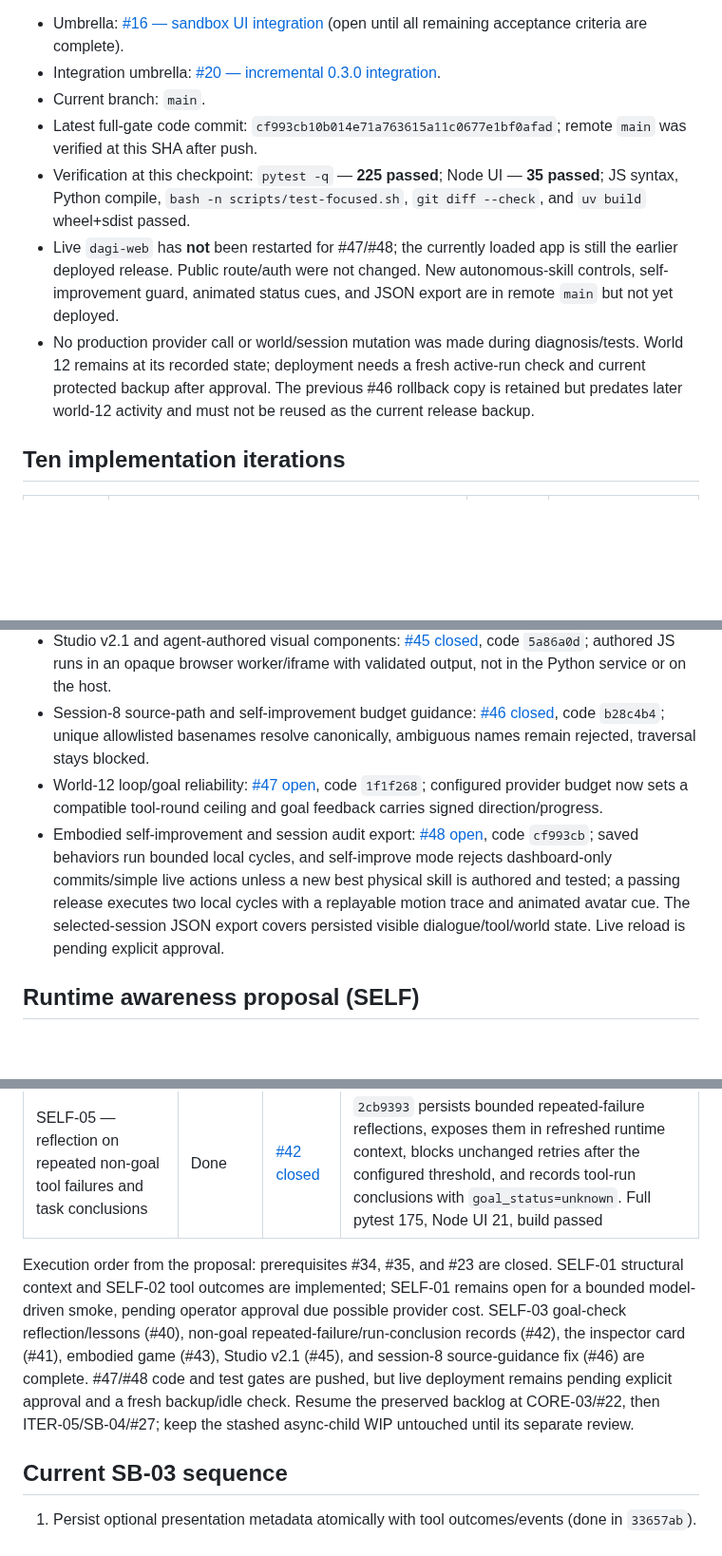
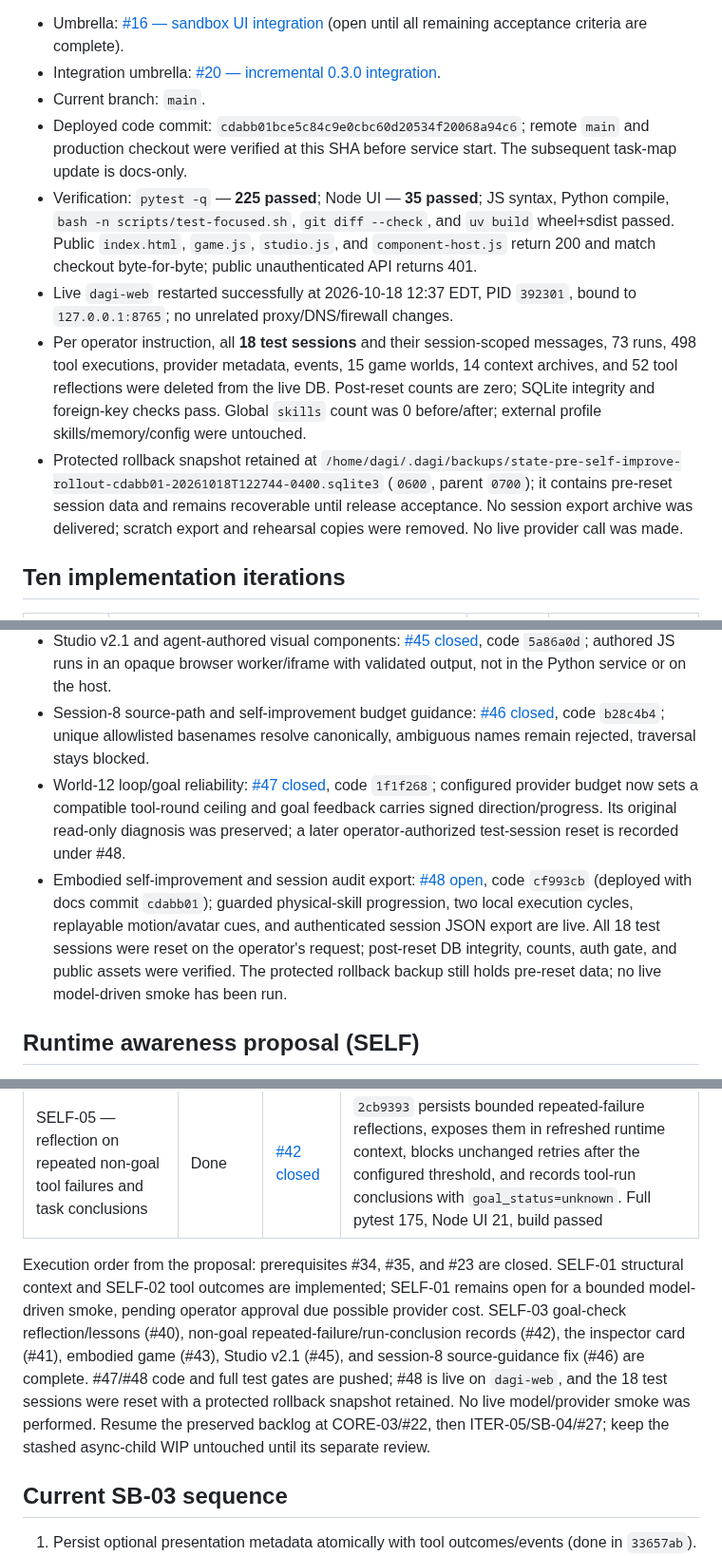
Before and after one commit to martinroot/dagi, a Markdown page: DAGI_SANDBOX_TASKS.md, 3 parts joined by grey strips. Shown at 95% size. Drawn GitHub-style; blank space fills up the shorter version.

Commit message:
docs: record live rollout and test-session reset
Refs #47

Refs #48

```diff
--- a/DAGI_SANDBOX_TASKS.md
+++ b/DAGI_SANDBOX_TASKS.md
@@ -5,10 +5,11 @@ This is the single repository-level status map for the sandbox roadmap and cross
 - Umbrella: [#16 — sandbox UI integration](https://github.com/martinroot/dagi/issues/16) (open until all remaining acceptance criteria are complete).
 - Integration umbrella: [#20 — incremental 0.3.0 integration](https://github.com/martinroot/dagi/issues/20).
 - Current branch: `main`.
-- Latest full-gate code commit: `cf993cb10b014e71a763615a11c0677e1bf0afad`; remote `main` was verified at this SHA after push.
-- Verification at this checkpoint: `pytest -q` — **225 passed**; Node UI — **35 passed**; JS syntax, Python compile, `bash -n scripts/test-focused.sh`, `git diff --check`, and `uv build` wheel+sdist passed.
-- Live `dagi-web` has **not** been restarted for #47/#48; the currently loaded app is still the earlier deployed release. Public route/auth were not changed. New autonomous-skill controls, self-improvement guard, animated status cues, and JSON export are in remote `main` but not yet deployed.
-- No production provider call or world/session mutation was made during diagnosis/tests. World 12 remains at its recorded state; deployment needs a fresh active-run check and current protected backup after approval. The previous #46 rollback copy is retained but predates later world-12 activity and must not be reused as the current release backup.
+- Deployed code commit: `cdabb01bce5c84c9e0cbc60d20534f20068a94c6`; remote `main` and production checkout were verified at this SHA before service start. The subsequent task-map update is docs-only.
+- Verification: `pytest -q` — **225 passed**; Node UI — **35 passed**; JS syntax, Python compile, `bash -n scripts/test-focused.sh`, `git diff --check`, and `uv build` wheel+sdist passed. Public `index.html`, `game.js`, `studio.js`, and `component-host.js` return 200 and match checkout byte-for-byte; public unauthenticated API returns 401.
+- Live `dagi-web` restarted successfully at 2026-10-18 12:37 EDT, PID `392301`, bound to `127.0.0.1:8765`; no unrelated proxy/DNS/firewall changes.
+- Per operator instruction, all **18 test sessions** and their session-scoped messages, 73 runs, 498 tool executions, provider metadata, events, 15 game worlds, 14 context archives, and 52 tool reflections were deleted from the live DB. Post-reset counts are zero; SQLite integrity and foreign-key checks pass. Global `skills` count was 0 before/after; external profile skills/memory/config were untouched.
+- Protected rollback snapshot retained at `/home/dagi/.dagi/backups/state-pre-self-improve-rollout-cdabb01-20261018T122744-0400.sqlite3` (`0600`, parent `0700`); it contains pre-reset session data and remains recoverable until release acceptance. No session export archive was delivered; scratch export and rehearsal copies were removed. No live provider call was made.
 
 ## Ten implementation iterations
 
@@ -56,8 +57,8 @@ This is the single repository-level status map for the sandbox roadmap and cross
 - User-directed experimental embodied physics lab: [#43 closed](https://github.com/martinroot/dagi/issues/43), deployed at `/dagi/game/` through existing session auth and APIs.
 - Studio v2.1 and agent-authored visual components: [#45 closed](https://github.com/martinroot/dagi/issues/45), code `5a86a0d`; authored JS runs in an opaque browser worker/iframe with validated output, not in the Python service or on the host.
 - Session-8 source-path and self-improvement budget guidance: [#46 closed](https://github.com/martinroot/dagi/issues/46), code `b28c4b4`; unique allowlisted basenames resolve canonically, ambiguous names remain rejected, traversal stays blocked.
-- World-12 loop/goal reliability: [#47 open](https://github.com/martinroot/dagi/issues/47), code `1f1f268`; configured provider budget now sets a compatible tool-round ceiling and goal feedback carries signed direction/progress.
-- Embodied self-improvement and session audit export: [#48 open](https://github.com/martinroot/dagi/issues/48), code `cf993cb`; saved behaviors run bounded local cycles, and self-improve mode rejects dashboard-only commits/simple live actions unless a new best physical skill is authored and tested; a passing release executes two local cycles with a replayable motion trace and animated avatar cue. The selected-session JSON export covers persisted visible dialogue/tool/world state. Live reload is pending explicit approval.
+- World-12 loop/goal reliability: [#47 closed](https://github.com/martinroot/dagi/issues/47), code `1f1f268`; configured provider budget now sets a compatible tool-round ceiling and goal feedback carries signed direction/progress. Its original read-only diagnosis was preserved; a later operator-authorized test-session reset is recorded under #48.
+- Embodied self-improvement and session audit export: [#48 open](https://github.com/martinroot/dagi/issues/48), code `cf993cb` (deployed with docs commit `cdabb01`); guarded physical-skill progression, two local execution cycles, replayable motion/avatar cues, and authenticated session JSON export are live. All 18 test sessions were reset on the operator's request; post-reset DB integrity, counts, auth gate, and public assets were verified. The protected rollback backup still holds pre-reset data; no live model-driven smoke has been run.
 
 ## Runtime awareness proposal (SELF)
 
@@ -72,7 +73,7 @@ Full proposal: [`DAGI_SELF_AWARENESS_MVP.md`](DAGI_SELF_AWARENESS_MVP.md). This
 | SELF-05 — reflection on repeated non-goal tool failures and task conclusions | Done | [#42 closed](https://github.com/martinroot/dagi/issues/42) | `2cb9393` persists bounded repeated-failure reflections, exposes them in refreshed runtime context, blocks unchanged retries after the configured threshold, and records tool-run conclusions with `goal_status=unknown`. Full pytest 175, Node UI 21, build passed |
 
 
-Execution order from the proposal: prerequisites #34, #35, and #23 are closed. SELF-01 structural context and SELF-02 tool outcomes are implemented; SELF-01 remains open for a bounded model-driven smoke, pending operator approval due possible provider cost. SELF-03 goal-check reflection/lessons (#40), non-goal repeated-failure/run-conclusion records (#42), the inspector card (#41), embodied game (#43), Studio v2.1 (#45), and session-8 source-guidance fix (#46) are complete. #47/#48 code and test gates are pushed, but live deployment remains pending explicit approval and a fresh backup/idle check. Resume the preserved backlog at CORE-03/#22, then ITER-05/SB-04/#27; keep the stashed async-child WIP untouched until its separate review.
+Execution order from the proposal: prerequisites #34, #35, and #23 are closed. SELF-01 structural context and SELF-02 tool outcomes are implemented; SELF-01 remains open for a bounded model-driven smoke, pending operator approval due possible provider cost. SELF-03 goal-check reflection/lessons (#40), non-goal repeated-failure/run-conclusion records (#42), the inspector card (#41), embodied game (#43), Studio v2.1 (#45), and session-8 source-guidance fix (#46) are complete. #47/#48 code and full test gates are pushed; #48 is live on `dagi-web`, and the 18 test sessions were reset with a protected rollback snapshot retained. No live model/provider smoke was performed. Resume the preserved backlog at CORE-03/#22, then ITER-05/SB-04/#27; keep the stashed async-child WIP untouched until its separate review.
 
 ## Current SB-03 sequence
 
```
